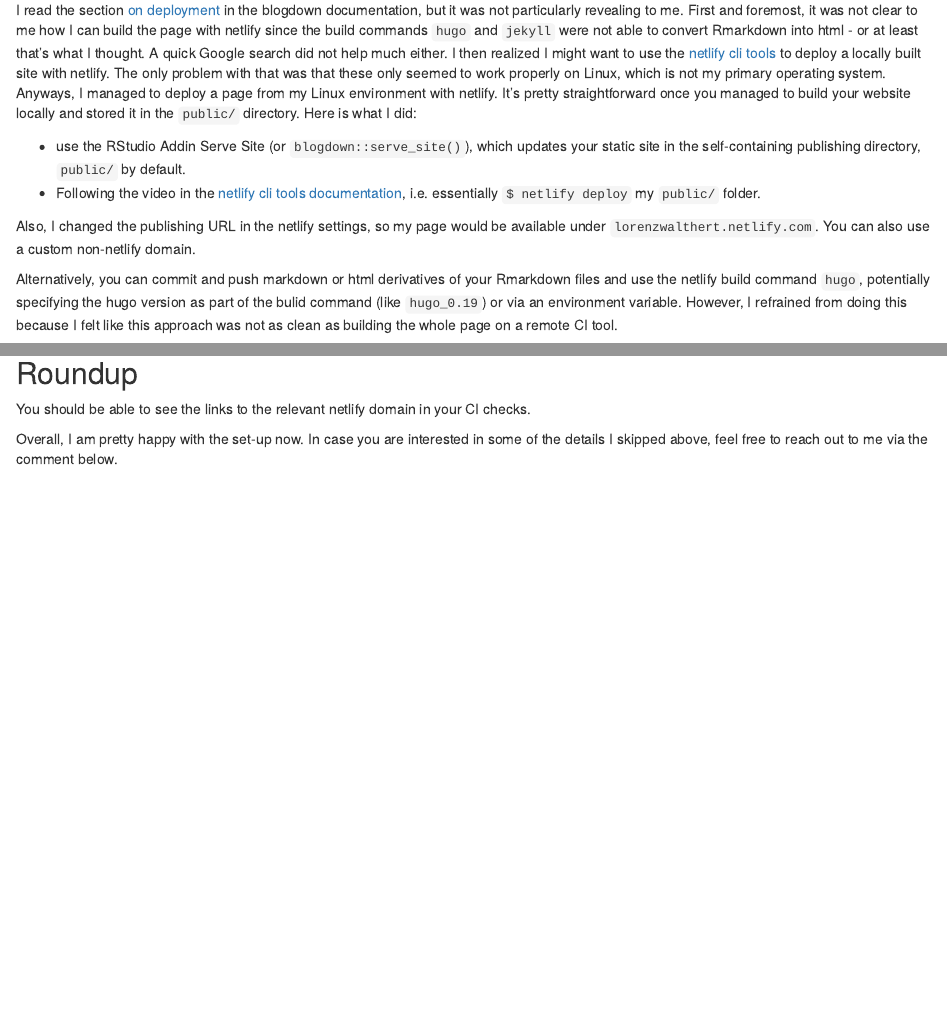
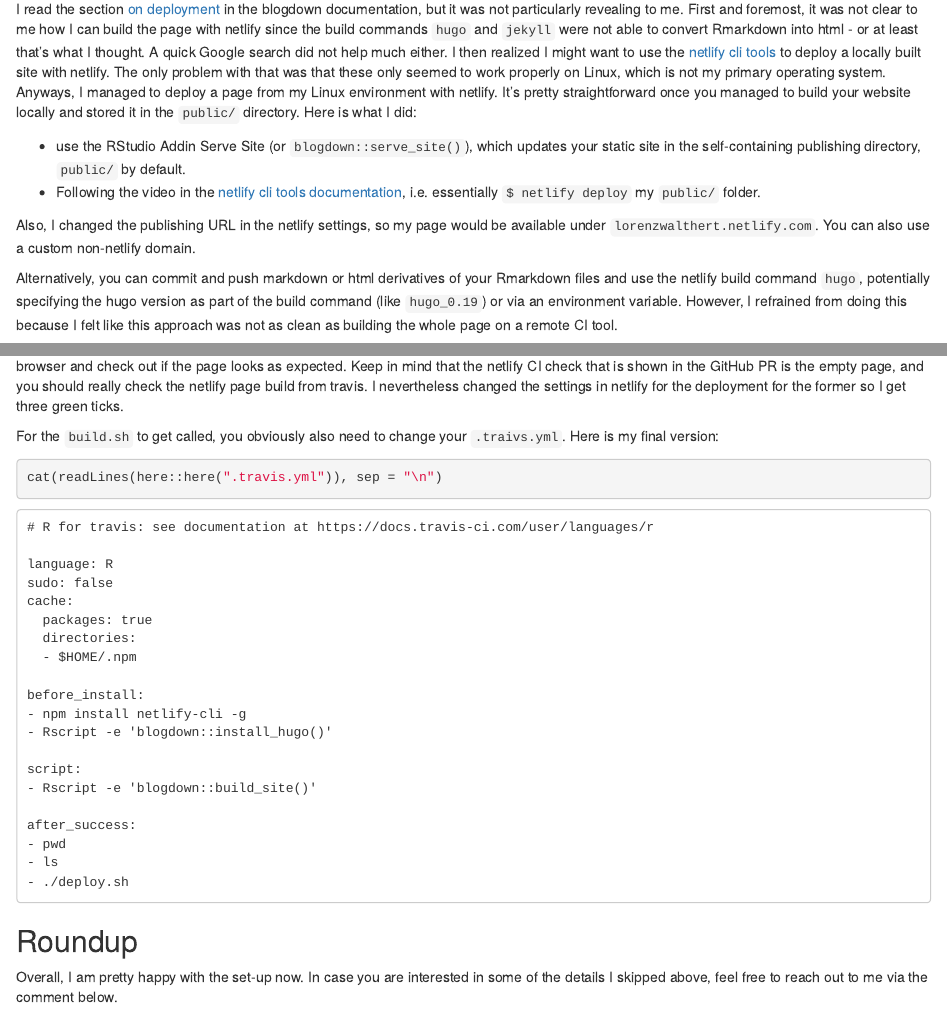
Before and after one commit to jonmcalder/blogdown-cactus, an R Markdown document (content/posts/2018-06-12-getting-up-and-running-with-blogdown-netlify-and-travis.Rmd): the page in a window 1100 px wide, from 830 px down before the commit and from 880 px down after it, so that both start at the same text, and a second part further down, joined at a grey line. Rendered offline with R 4.5, knitr and Pandoc, with nearby package versions; some code elsewhere in the file could not run offline.

Commit message:
complete section on merge preview.

````diff
--- a/content/posts/2018-06-12-getting-up-and-running-with-blogdown-netlify-and-travis.Rmd
+++ b/content/posts/2018-06-12-getting-up-and-running-with-blogdown-netlify-and-travis.Rmd
@@ -87,7 +91,7 @@ non-netlify domain.
 
 Alternatively, you can commit and push markdown or html derivatives of your
 Rmarkdown files and use the netlify build command `hugo`, potentially specifying
-the hugo version as part of the bulid command (like `hugo_0.19`) or via an
+the hugo version as part of the build command (like `hugo_0.19`) or via an
 environment variable. However, I refrained from doing this because I felt like
 this approach was not as clean as building the whole page on a remote CI tool.
 
@@ -192,8 +207,17 @@ A few hours later, I figured out how to do it.
+if the page looks as expected. Keep in mind that the netlify CI check that is
+shown in the GitHub PR is the empty page, and you should really check the
+netlify page build from travis.
+I nevertheless changed the settings in netlify for the deployment for the
+former so I get three green ticks.
+
+For the `build.sh` to get called, you obviously also need to change your
+`.traivs.yml`. Here is my final version:
+
+```{r}
+cat(readLines(here::here(".travis.yml")), sep = "\n")
+```
 
 ## Roundup
-
- You should
-be able to see the links to the relevant netlify domain in your CI checks.
 
 Overall, I am pretty happy with the set-up now. In case you are interested in
 some of the details I skipped above, feel free to reach out to me via the
````
Also changed, not shown: content/posts/2018-06-12-getting-up-and-running-with-blogdown-netlify-and-travis.Rmd (19 more changed lines), 1 other file.
